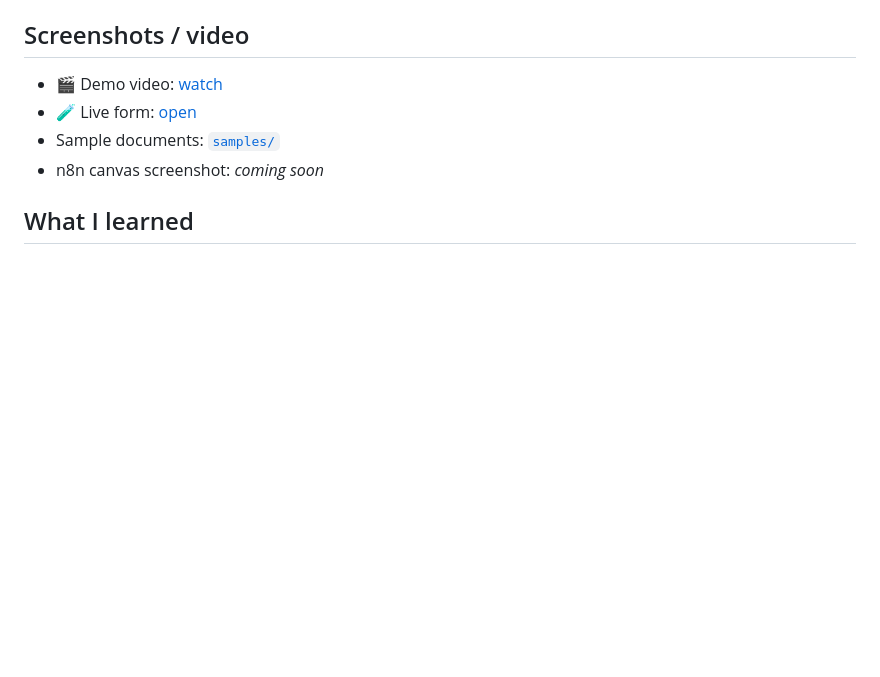
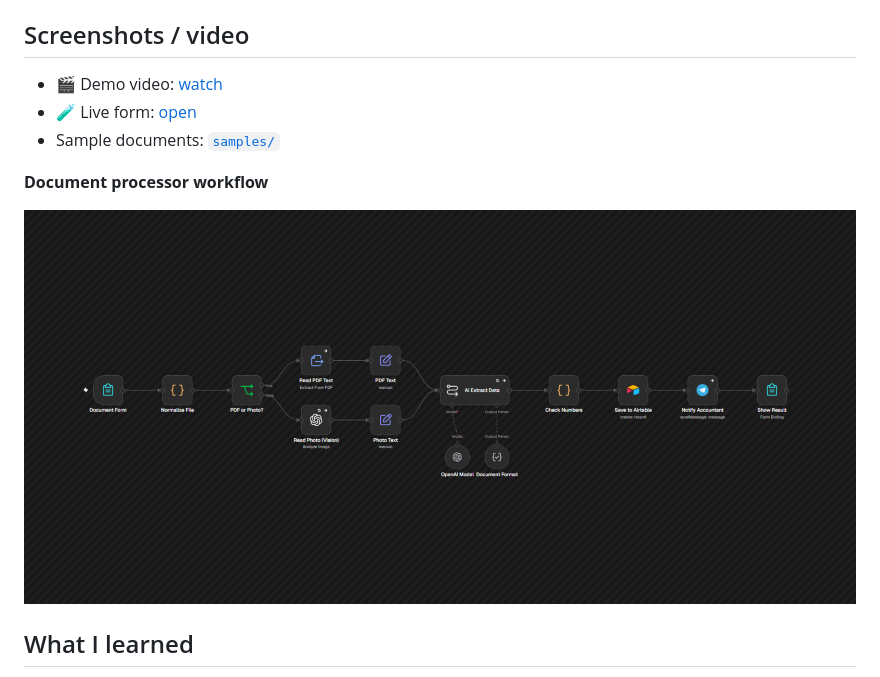
Before and after one commit to sergo-abrahamyan-ai/ai-document-processing, a Markdown page: README.md, the part around the change. GitHub-like rendering; pictures changed too: docs/document-processor.png (added); blank space fills up the shorter version.

Commit message:
Add n8n workflow canvas screenshots
Co-Authored-By: Claude Opus 5.5 <noreply@anthropic.com>

```diff
--- a/README.md
+++ b/README.md
@@ -77,7 +77,10 @@ samples/
 - 🎬 Demo video: [watch](https://czibuahmksmifbzapnkv.supabase.co/storage/v1/object/public/smm-images/videos/3-document-processing-hy.mp4)
 - 🧪 Live form: [open](https://n8n-xwzd.srv2115236.hstgr.cloud/form/doc-ai-demo)
 - Sample documents: [`samples/`](samples)
-- n8n canvas screenshot: *coming soon*
+
+**Document processor workflow**
+
+![Document processor workflow](docs/document-processor.png)
 
 ## What I learned
 
```
